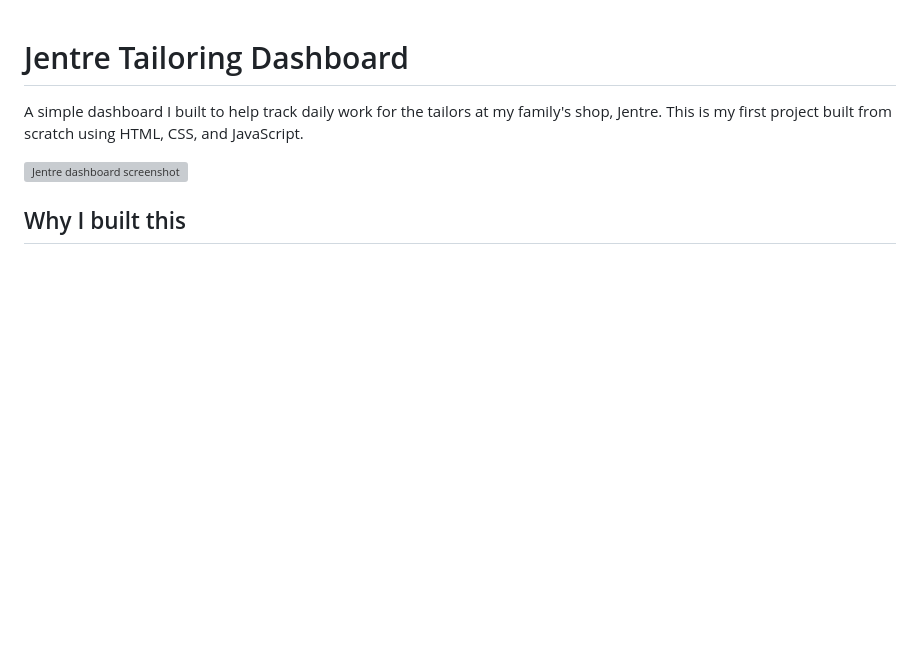
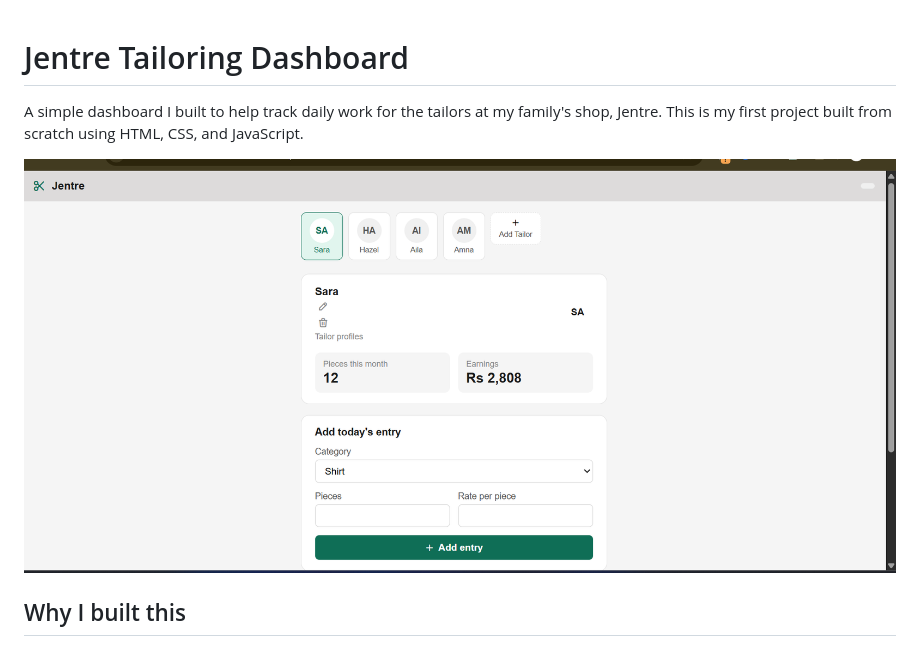
Before and after one commit to HafizzAhmadRaza/Jentre-tailoring-dashboard, a Markdown page: README.md, the part around the change. Drawn GitHub-style; blank space fills up the shorter version; grey boxes are pictures that could not be loaded.

Commit message:
Fix screenshot filename case in README

```diff
--- a/README.md
+++ b/README.md
@@ -2,7 +2,7 @@
 
 A simple dashboard I built to help track daily work for the tailors at my family's shop, Jentre. This is my first project built from scratch using HTML, CSS, and JavaScript.
 
-![Jentre dashboard screenshot](./screenshot.png)
+![Jentre dashboard screenshot](./Screenshot.png)
 
 ## Why I built this
 
```
